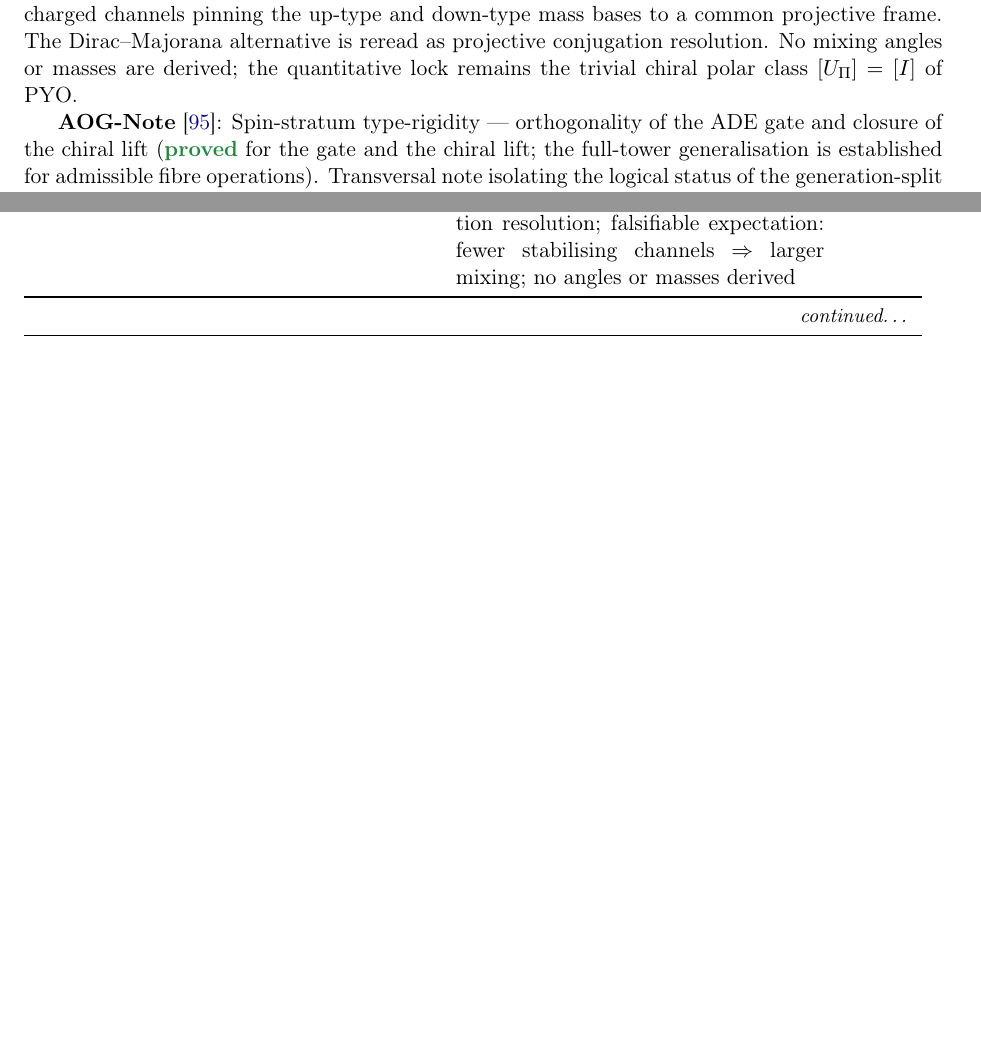
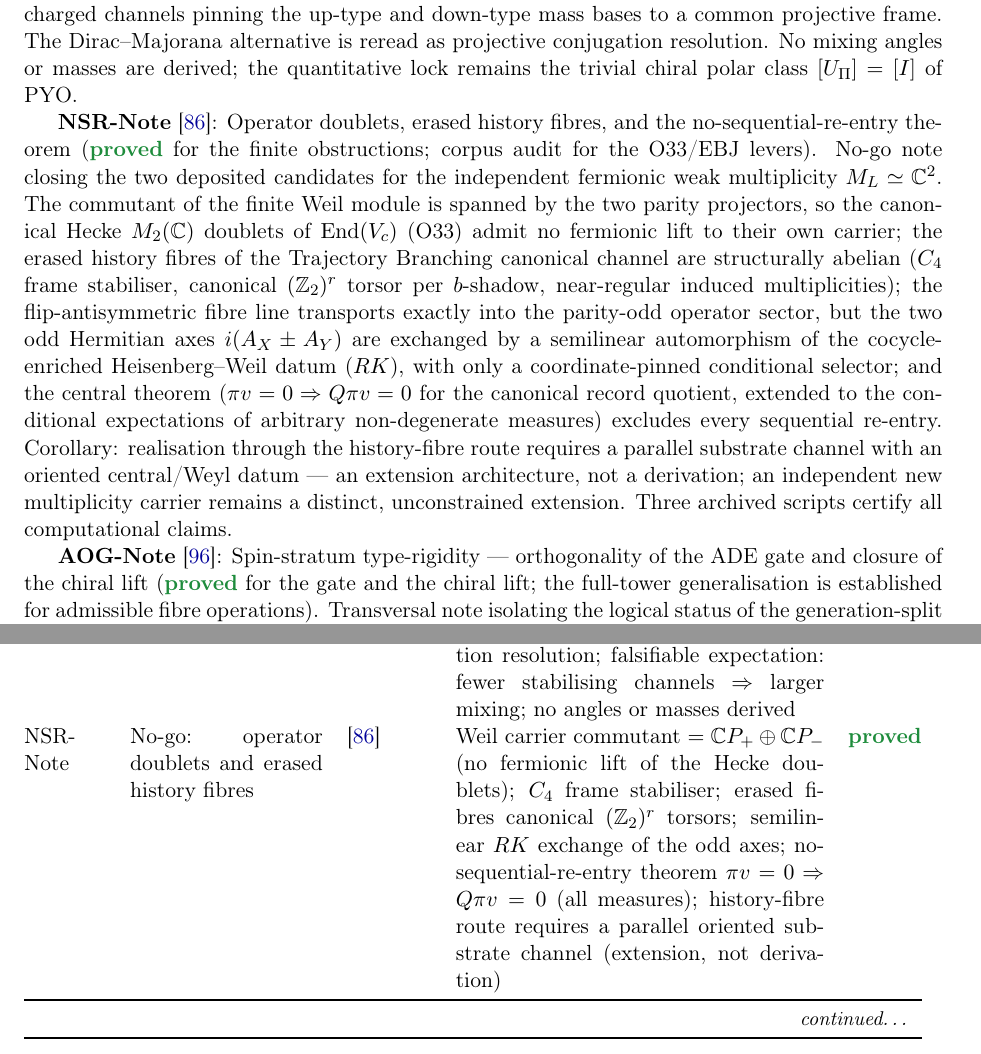
Before and after one commit to Cosmochrony/program, a LaTeX paper (tex/program.tex): two parts of pages 19 and 35 of 54, joined at a grey line, cut so that both start at the same text, the shorter picture padded with empty space. Compiled offline with pdfLaTeX.

Commit message:
Register NSR-Note: fermionic-matter no-go on operator doublets and erased history fibres
- new inventory paragraph and status-table row for the no-sequential-re-entry note
  (concept DOI 10.5281/zenodo.21381089)
- Q14 electroweak claims calibrated: tensor functors give SU(2)_L x U(1)_Y gauge-sector
  data; the independent fermionic weak doublet is excluded at the operator and history
  strata (NSR-Note); overview, Q14 row, and synthesis paragraph updated
- bibliography: Beau2026nsr entry with DOI

```diff
--- a/tex/program.tex
+++ b/tex/program.tex
@@ -1251,6 +1254,29 @@ A Structural Roadmap and Paper Inventory}
     The Dirac--Majorana alternative is reread as projective conjugation resolution.
     No mixing angles or masses are derived; the quantitative lock remains the trivial chiral polar class
     $[U_\Pi]=[I]$ of PYO.
+
+    \textbf{NSR-Note}~\cite{Beau2026nsr}: Operator doublets, erased history fibres, and the
+    no-sequential-re-entry theorem (\sproved\ for the finite obstructions; corpus audit for
+    the O33/EBJ levers).
+    No-go note closing the two deposited candidates for the independent fermionic weak
+    multiplicity $M_L \simeq \mathbb{C}^2$.
+    The commutant of the finite Weil module is spanned by the two parity projectors, so the
+    canonical Hecke $M_2(\mathbb{C})$ doublets of $\mathrm{End}(V_c)$ (O33) admit no
+    fermionic lift to their own carrier; the erased history fibres of the Trajectory
+    Branching canonical channel are structurally abelian ($C_4$ frame stabiliser, canonical
+    $(\mathbb{Z}_2)^r$ torsor per $b$-shadow, near-regular induced multiplicities); the
+    flip-antisymmetric fibre line transports exactly into the parity-odd operator sector,
+    but the two odd Hermitian axes $i(A_X \pm A_Y)$ are exchanged by a semilinear
+    automorphism of the cocycle-enriched Heisenberg--Weil datum ($RK$), with only a
+    coordinate-pinned conditional selector; and the central theorem
+    ($\pi v = 0 \Rightarrow Q\pi v = 0$ for the canonical record quotient, extended to the
+    conditional expectations of arbitrary non-degenerate measures) excludes every sequential
+    re-entry.
+    Corollary: realisation through the history-fibre route requires a parallel substrate
+    channel with an oriented central/Weyl datum --- an extension architecture, not a
+    derivation; an independent new multiplicity carrier remains a distinct, unconstrained
+    extension.
+    Three archived scripts certify all computational claims.
 
     \textbf{AOG-Note}~\cite{Beau2026aog}: Spin-stratum type-rigidity --- orthogonality of the ADE gate and closure of
     the chiral lift (\sproved\ for the gate and the chiral lift; the full-tower generalisation is established for
@@ -2412,6 +2439,14 @@ A Structural Roadmap and Paper Inventory}
       conjugation resolution; falsifiable expectation: fewer stabilising channels $\Rightarrow$ larger mixing;
       no angles or masses derived &
       \sstruct \\[3pt]
+      NSR-Note & No-go: operator doublets and erased history fibres & \cite{Beau2026nsr} &
+      Weil carrier commutant $= \mathbb{C}P_+ \oplus \mathbb{C}P_-$ (no fermionic lift of
+      the Hecke doublets); $C_4$ frame stabiliser; erased fibres canonical
+      $(\mathbb{Z}_2)^r$ torsors; semilinear $RK$ exchange of the odd axes;
+      no-sequential-re-entry theorem $\pi v = 0 \Rightarrow Q\pi v = 0$ (all measures);
+      history-fibre route requires a parallel oriented substrate channel (extension, not
+      derivation) &
+      \sproved \\[3pt]
       AOG-Note & Spin-stratum type-rigidity: ADE gate orthogonality + chiral-lift closure & \cite{Beau2026aog} &
       $\varepsilon = 1/10$ is a theorem modulo the ADE case-selection gate:
       $\tfrac{1/2+\varepsilon}{1/2-\varepsilon} = \tfrac{3}{2} \Rightarrow \varepsilon = 1/10$ trivial and
```
Also changed, not shown: tex/cosmochrony-bibliography.bib (+15 -0 lines), tex/program.tex (12 more changed lines).
